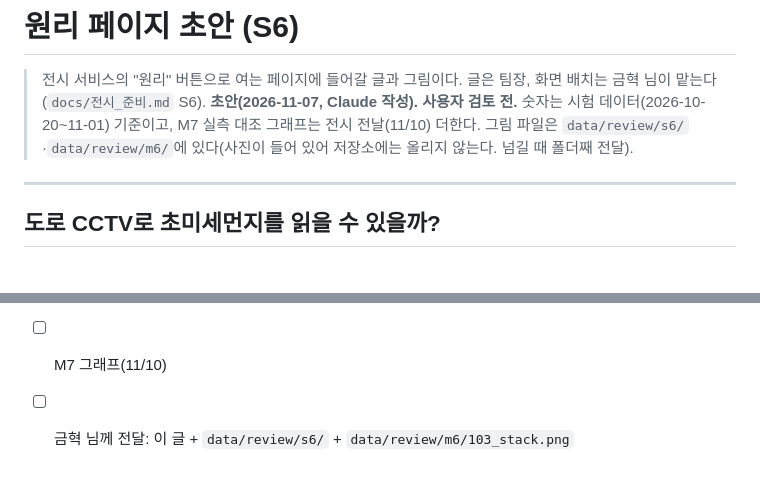
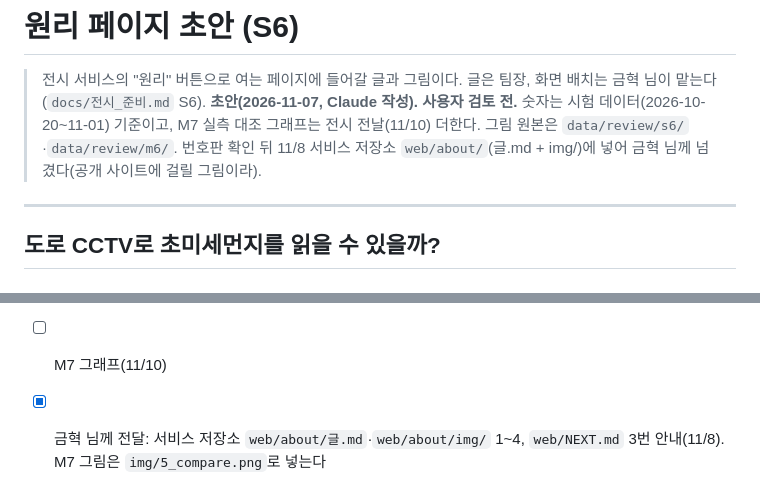
Before and after one commit to lc-moon/26_2_AICapstone, a Markdown page: docs/원리_페이지_초안.md, 2 parts joined by grey strips. Drawn GitHub-style.

Commit message:
docs: 원리 페이지 글·그림을 서비스 저장소로 넘긴 것 기록

```diff
--- a/docs/원리_페이지_초안.md
+++ b/docs/원리_페이지_초안.md
@@ -2,7 +2,7 @@
 
 > 전시 서비스의 "원리" 버튼으로 여는 페이지에 들어갈 글과 그림이다. 글은 팀장, 화면 배치는 금혁 님이 맡는다(`docs/전시_준비.md` S6).
 > **초안(2026-11-07, Claude 작성). 사용자 검토 전.** 숫자는 시험 데이터(2026-10-20~11-01) 기준이고, M7 실측 대조 그래프는 전시 전날(11/10) 더한다.
-> 그림 파일은 `data/review/s6/`·`data/review/m6/`에 있다(사진이 들어 있어 저장소에는 올리지 않는다. 넘길 때 폴더째 전달).
+> 그림 원본은 `data/review/s6/`·`data/review/m6/`. 번호판 확인 뒤 11/8 서비스 저장소 `web/about/`(글.md + img/)에 넣어 금혁 님께 넘겼다(공개 사이트에 걸릴 그림이라).
 
 ---
 
@@ -75,4 +75,4 @@
 - [x] 방법 절 그림: **79번**으로 바꿈(11/8). 처음엔 103번이었는데 결과 절 Grad-CAM과 같은 사진이라 다른 카메라로. 맑은 날 10/21 12:01 실측 2 · 탁한 날 10/30 11:01 실측 27, 습도 48 대 68. 탑이 있는 먼 산이 또렷하다가 실루엣만 남는다
 - [x] 그림 번호판: 그림 크기(사진당 640px)에서 위쪽 60%에 읽히는 번호판 없음(11/7 Claude 확인, 11/8 사용자 확인 — 79번·103번 2×2)
 - [ ] M7 그래프(11/10)
-- [ ] 금혁 님께 전달: 이 글 + `data/review/s6/` + `data/review/m6/103_stack.png`
+- [x] 금혁 님께 전달: 서비스 저장소 `web/about/글.md`·`web/about/img/` 1~4, `web/NEXT.md` 3번 안내(11/8). M7 그림은 `img/5_compare.png`로 넣는다
```
